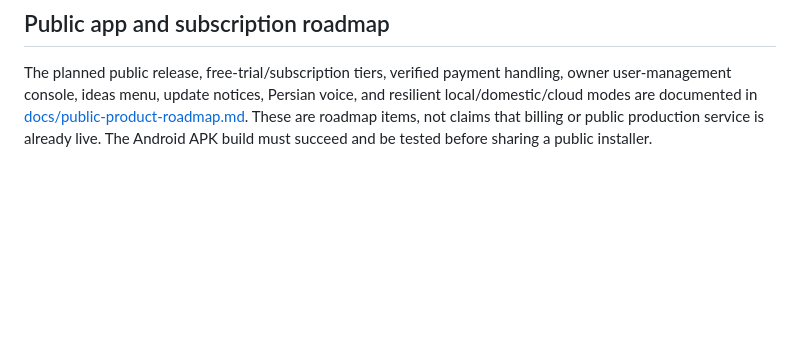
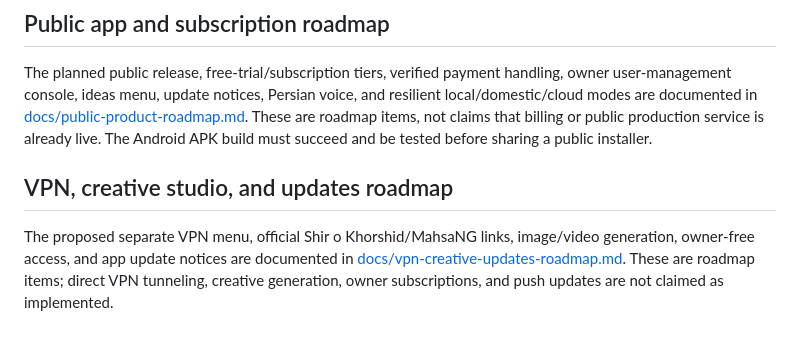
Before and after one commit to Miladdeljoui/ARIA, a Markdown page: README.md, the part around the change. Rendered like a GitHub page; blank space fills up the shorter version.

Commit message:
Link VPN, creative studio and updates roadmap

```diff
--- a/README.md
+++ b/README.md
@@ -105,3 +105,7 @@ Compose's built-in animation APIs power the eye/HUD effects, keeping the interfa
 ## Public app and subscription roadmap
 
 The planned public release, free-trial/subscription tiers, verified payment handling, owner user-management console, ideas menu, update notices, Persian voice, and resilient local/domestic/cloud modes are documented in [docs/public-product-roadmap.md](docs/public-product-roadmap.md). These are roadmap items, not claims that billing or public production service is already live. The Android APK build must succeed and be tested before sharing a public installer.
+
+## VPN, creative studio, and updates roadmap
+
+The proposed separate VPN menu, official Shir o Khorshid/MahsaNG links, image/video generation, owner-free access, and app update notices are documented in [docs/vpn-creative-updates-roadmap.md](docs/vpn-creative-updates-roadmap.md). These are roadmap items; direct VPN tunneling, creative generation, owner subscriptions, and push updates are not claimed as implemented.
```
